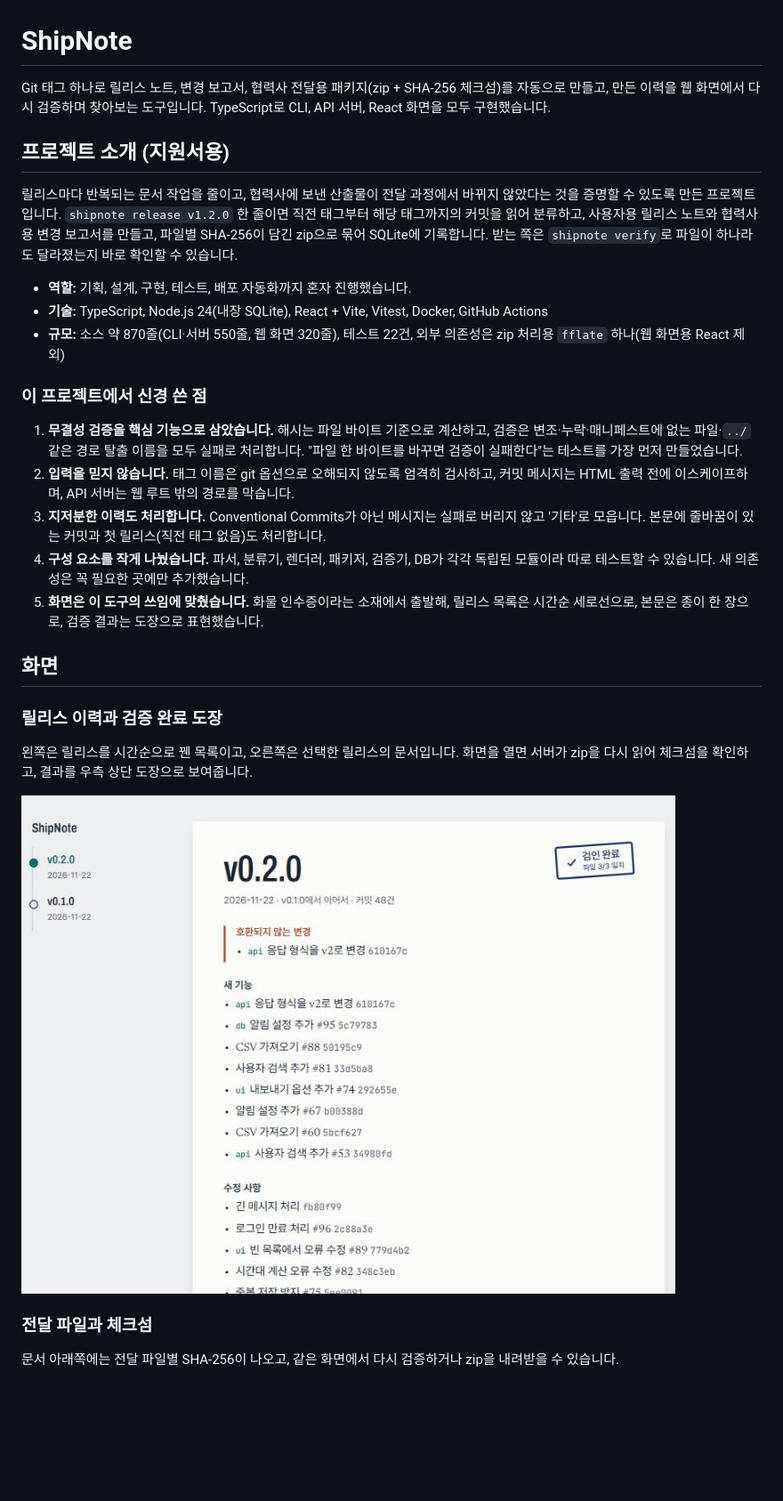
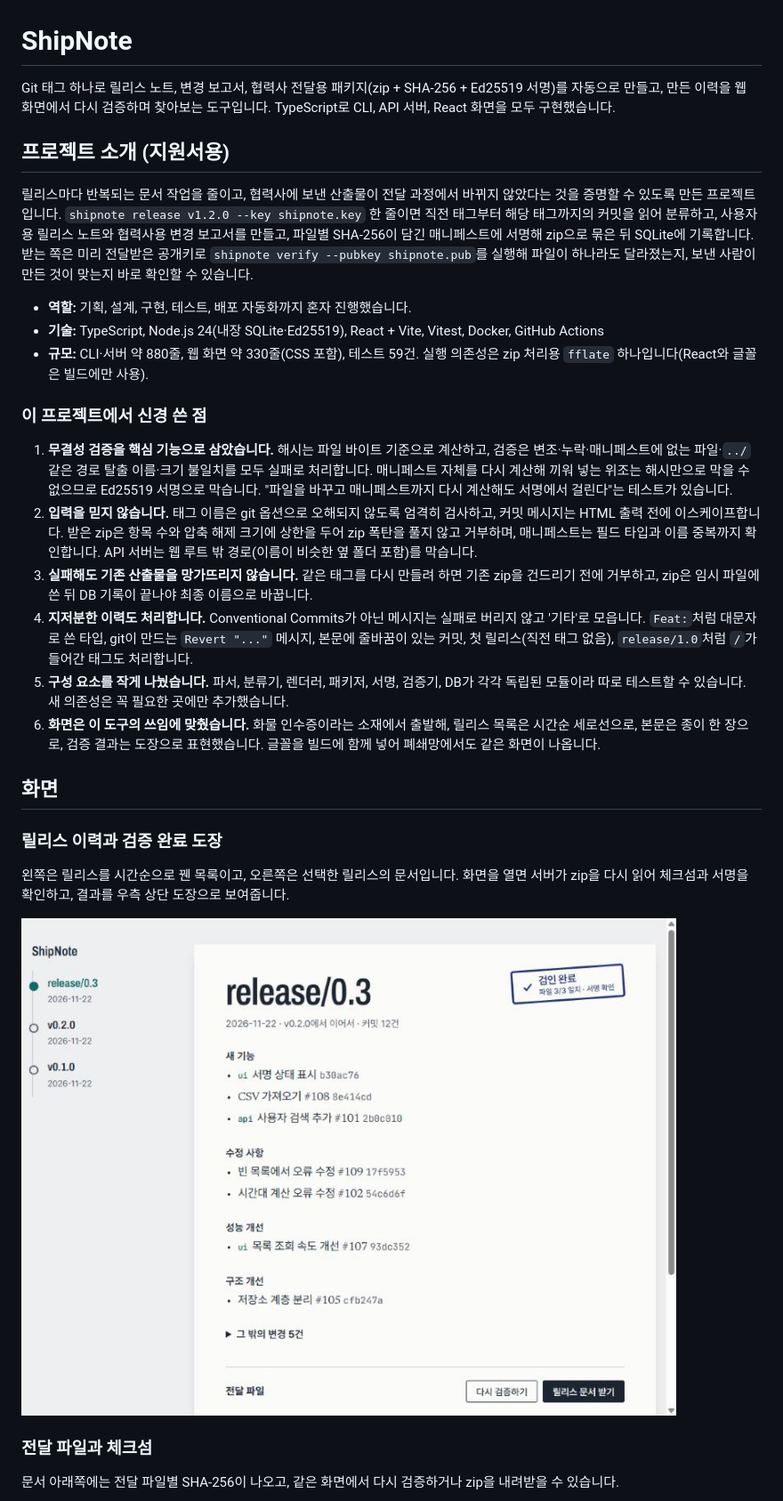
Before and after one commit to dyj02056/ShipNote, a Markdown page: README.md, the part around one of its changes. Shown at 89% size. Rendered like a GitHub page; pictures changed too: docs/screenshots/history-verified.jpg; blank space fills up the shorter version.

```diff
--- a/README.md
+++ b/README.md
@@ -1,26 +1,27 @@
 # ShipNote
 
-Git 태그 하나로 릴리스 노트, 변경 보고서, 협력사 전달용 패키지(zip + SHA-256 체크섬)를 자동으로 만들고, 만든 이력을 웹 화면에서 다시 검증하며 찾아보는 도구입니다. TypeScript로 CLI, API 서버, React 화면을 모두 구현했습니다.
+Git 태그 하나로 릴리스 노트, 변경 보고서, 협력사 전달용 패키지(zip + SHA-256 + Ed25519 서명)를 자동으로 만들고, 만든 이력을 웹 화면에서 다시 검증하며 찾아보는 도구입니다. TypeScript로 CLI, API 서버, React 화면을 모두 구현했습니다.
 
 ## 프로젝트 소개 (지원서용)
 
-릴리스마다 반복되는 문서 작업을 줄이고, 협력사에 보낸 산출물이 전달 과정에서 바뀌지 않았다는 것을 증명할 수 있도록 만든 프로젝트입니다. `shipnote release v1.2.0` 한 줄이면 직전 태그부터 해당 태그까지의 커밋을 읽어 분류하고, 사용자용 릴리스 노트와 협력사용 변경 보고서를 만들고, 파일별 SHA-256이 담긴 zip으로 묶어 SQLite에 기록합니다. 받는 쪽은 `shipnote verify`로 파일이 하나라도 달라졌는지 바로 확인할 수 있습니다.
+릴리스마다 반복되는 문서 작업을 줄이고, 협력사에 보낸 산출물이 전달 과정에서 바뀌지 않았다는 것을 증명할 수 있도록 만든 프로젝트입니다. `shipnote release v1.2.0 --key shipnote.key` 한 줄이면 직전 태그부터 해당 태그까지의 커밋을 읽어 분류하고, 사용자용 릴리스 노트와 협력사용 변경 보고서를 만들고, 파일별 SHA-256이 담긴 매니페스트에 서명해 zip으로 묶은 뒤 SQLite에 기록합니다. 받는 쪽은 미리 전달받은 공개키로 `shipnote verify --pubkey shipnote.pub`를 실행해 파일이 하나라도 달라졌는지, 보낸 사람이 만든 것이 맞는지 바로 확인할 수 있습니다.
 
 - **역할:** 기획, 설계, 구현, 테스트, 배포 자동화까지 혼자 진행했습니다.
-- **기술:** TypeScript, Node.js 24(내장 SQLite), React + Vite, Vitest, Docker, GitHub Actions
-- **규모:** 소스 약 870줄(CLI·서버 550줄, 웹 화면 320줄), 테스트 22건, 외부 의존성은 zip 처리용 `fflate` 하나(웹 화면용 React 제외)
+- **기술:** TypeScript, Node.js 24(내장 SQLite·Ed25519), React + Vite, Vitest, Docker, GitHub Actions
+- **규모:** CLI·서버 약 880줄, 웹 화면 약 330줄(CSS 포함), 테스트 59건. 실행 의존성은 zip 처리용 `fflate` 하나입니다(React와 글꼴은 빌드에만 사용).
 
 ### 이 프로젝트에서 신경 쓴 점
 
-1. **무결성 검증을 핵심 기능으로 삼았습니다.** 해시는 파일 바이트 기준으로 계산하고, 검증은 변조·누락·매니페스트에 없는 파일·`../` 같은 경로 탈출 이름을 모두 실패로 처리합니다. "파일 한 바이트를 바꾸면 검증이 실패한다"는 테스트를 가장 먼저 만들었습니다.
-2. **입력을 믿지 않습니다.** 태그 이름은 git 옵션으로 오해되지 않도록 엄격히 검사하고, 커밋 메시지는 HTML 출력 전에 이스케이프하며, API 서버는 웹 루트 밖의 경로를 막습니다.
-3. **지저분한 이력도 처리합니다.** Conventional Commits가 아닌 메시지는 실패로 버리지 않고 '기타'로 모읍니다. 본문에 줄바꿈이 있는 커밋과 첫 릴리스(직전 태그 없음)도 처리합니다.
-4. **구성 요소를 작게 나눴습니다.** 파서, 분류기, 렌더러, 패키저, 검증기, DB가 각각 독립된 모듈이라 따로 테스트할 수 있습니다. 새 의존성은 꼭 필요한 곳에만 추가했습니다.
-5. **화면은 이 도구의 쓰임에 맞췄습니다.** 화물 인수증이라는 소재에서 출발해, 릴리스 목록은 시간순 세로선으로, 본문은 종이 한 장으로, 검증 결과는 도장으로 표현했습니다.
+1. **무결성 검증을 핵심 기능으로 삼았습니다.** 해시는 파일 바이트 기준으로 계산하고, 검증은 변조·누락·매니페스트에 없는 파일·`../` 같은 경로 탈출 이름·크기 불일치를 모두 실패로 처리합니다. 매니페스트 자체를 다시 계산해 끼워 넣는 위조는 해시만으로 막을 수 없으므로 Ed25519 서명으로 막습니다. "파일을 바꾸고 매니페스트까지 다시 계산해도 서명에서 걸린다"는 테스트가 있습니다.
+2. **입력을 믿지 않습니다.** 태그 이름은 git 옵션으로 오해되지 않도록 엄격히 검사하고, 커밋 메시지는 HTML 출력 전에 이스케이프합니다. 받은 zip은 항목 수와 압축 해제 크기에 상한을 두어 zip 폭탄을 풀지 않고 거부하며, 매니페스트는 필드 타입과 이름 중복까지 확인합니다. API 서버는 웹 루트 밖 경로(이름이 비슷한 옆 폴더 포함)를 막습니다.
+3. **실패해도 기존 산출물을 망가뜨리지 않습니다.** 같은 태그를 다시 만들려 하면 기존 zip을 건드리기 전에 거부하고, zip은 임시 파일에 쓴 뒤 DB 기록이 끝나야 최종 이름으로 바꿉니다.
+4. **지저분한 이력도 처리합니다.** Conventional Commits가 아닌 메시지는 실패로 버리지 않고 '기타'로 모읍니다. `Feat:`처럼 대문자로 쓴 타입, git이 만드는 `Revert "..."` 메시지, 본문에 줄바꿈이 있는 커밋, 첫 릴리스(직전 태그 없음), `release/1.0`처럼 `/`가 들어간 태그도 처리합니다.
+5. **구성 요소를 작게 나눴습니다.** 파서, 분류기, 렌더러, 패키저, 서명, 검증기, DB가 각각 독립된 모듈이라 따로 테스트할 수 있습니다. 새 의존성은 꼭 필요한 곳에만 추가했습니다.
+6. **화면은 이 도구의 쓰임에 맞췄습니다.** 화물 인수증이라는 소재에서 출발해, 릴리스 목록은 시간순 세로선으로, 본문은 종이 한 장으로, 검증 결과는 도장으로 표현했습니다. 글꼴을 빌드에 함께 넣어 폐쇄망에서도 같은 화면이 나옵니다.
 
 ## 화면
 
 ### 릴리스 이력과 검증 완료 도장
 
-왼쪽은 릴리스를 시간순으로 꿴 목록이고, 오른쪽은 선택한 릴리스의 문서입니다. 화면을 열면 서버가 zip을 다시 읽어 체크섬을 확인하고, 결과를 우측 상단 도장으로 보여줍니다.
+왼쪽은 릴리스를 시간순으로 꿴 목록이고, 오른쪽은 선택한 릴리스의 문서입니다. 화면을 열면 서버가 zip을 다시 읽어 체크섬과 서명을 확인하고, 결과를 우측 상단 도장으로 보여줍니다.
 
```
Also changed, not shown: other parts of README.md (+57 -19 lines), docs/screenshots/history-files.jpg, docs/screenshots/history-mismatch.jpg, 5 other files.
